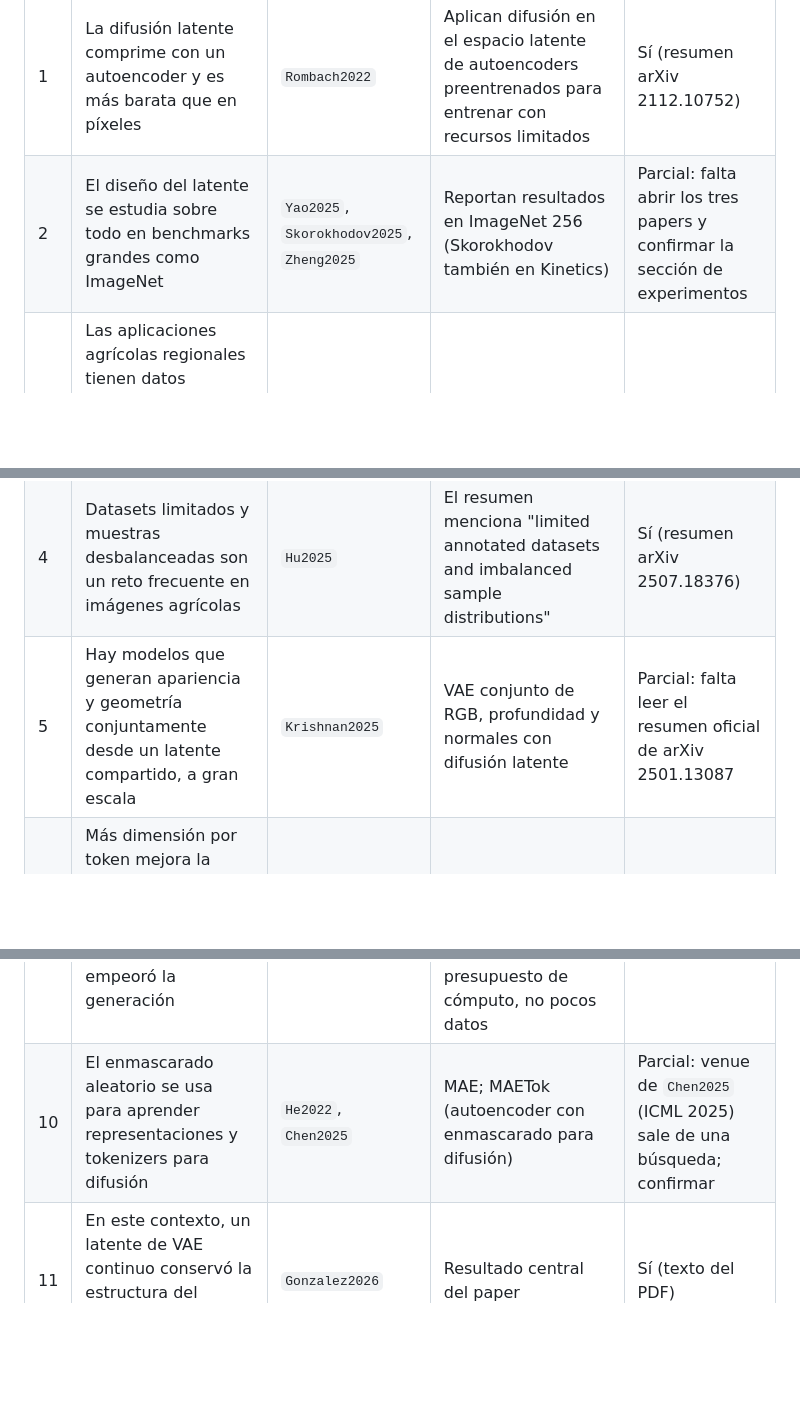
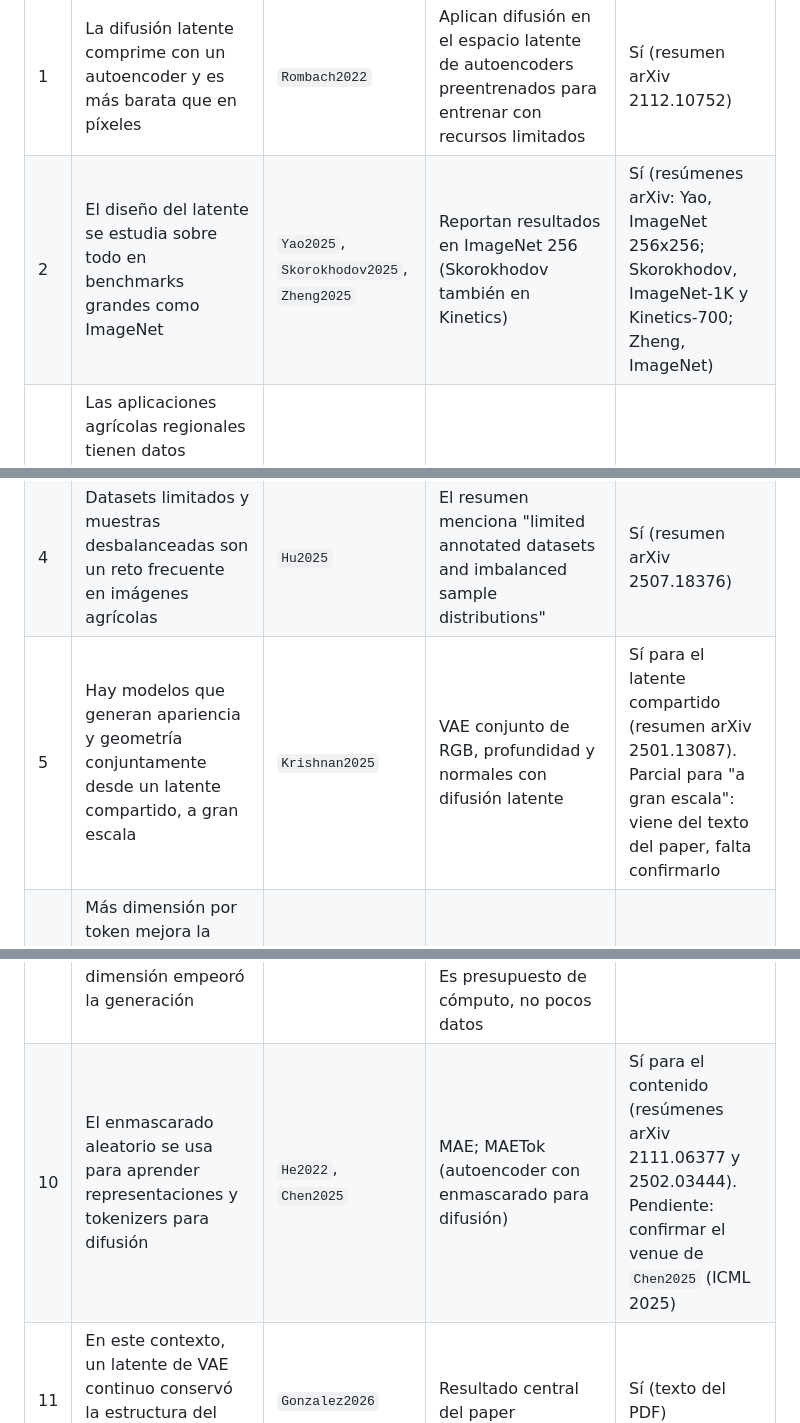
Before and after one commit to OscoCR/VAE_DDPM_FM_Tesis, a Markdown page: docs/literature_map.md, 3 parts joined by grey strips. Drawn GitHub-style; blank space fills up the shorter version.

```diff
--- a/docs/literature_map.md
+++ b/docs/literature_map.md
@@ -7,15 +7,15 @@ Fecha de la verificación de metadatos (autores, título, año): 11-oct-2026, co
 | # | Afirmación en el texto | Clave | Qué dice la fuente | Verificado |
 |---|---|---|---|---|
 | 1 | La difusión latente comprime con un autoencoder y es más barata que en píxeles | `Rombach2022` | Aplican difusión en el espacio latente de autoencoders preentrenados para entrenar con recursos limitados | Sí (resumen arXiv 2112.10752) |
-| 2 | El diseño del latente se estudia sobre todo en benchmarks grandes como ImageNet | `Yao2025`, `Skorokhodov2025`, `Zheng2025` | Reportan resultados en ImageNet 256 (Skorokhodov también en Kinetics) | Parcial: falta abrir los tres papers y confirmar la sección de experimentos |
+| 2 | El diseño del latente se estudia sobre todo en benchmarks grandes como ImageNet | `Yao2025`, `Skorokhodov2025`, `Zheng2025` | Reportan resultados en ImageNet 256 (Skorokhodov también en Kinetics) | Sí (resúmenes arXiv: Yao, ImageNet 256x256; Skorokhodov, ImageNet-1K y Kinetics-700; Zheng, ImageNet) |
 | 3 | Las aplicaciones agrícolas regionales tienen datos pequeños y homogéneos; los modelos de difusión se diseñan para datos masivos y diversos | `Gonzalez2026` | Lo dice en la introducción | Sí (texto del PDF) |
 | 4 | Datasets limitados y muestras desbalanceadas son un reto frecuente en imágenes agrícolas | `Hu2025` | El resumen menciona "limited annotated datasets and imbalanced sample distributions" | Sí (resumen arXiv 2507.18376) |
-| 5 | Hay modelos que generan apariencia y geometría conjuntamente desde un latente compartido, a gran escala | `Krishnan2025` | VAE conjunto de RGB, profundidad y normales con difusión latente | Parcial: falta leer el resumen oficial de arXiv 2501.13087 |
+| 5 | Hay modelos que generan apariencia y geometría conjuntamente desde un latente compartido, a gran escala | `Krishnan2025` | VAE conjunto de RGB, profundidad y normales con difusión latente | Sí para el latente compartido (resumen arXiv 2501.13087). Parcial para "a gran escala": viene del texto del paper, falta confirmarlo |
 | 6 | Más dimensión por token mejora la reconstrucción pero exige modelos mayores y más entrenamiento para igualar la generación | `Yao2025` | Es el "dilema de optimización" de su resumen | Sí (resumen arXiv 2501.01423) |
 | 7 | Latentes con exceso de componentes de alta frecuencia estorban a la difusión | `Skorokhodov2025` | Análisis espectral; hipotetizan que interfieren con la síntesis de lo grueso a lo fino | Sí (resumen arXiv 2502.14831) |
 | 8 | Mejor reconstrucción del tokenizer no implica mejor generación | `Zhong2026` | Primera frase del resumen | Sí (resumen arXiv 2606.03578; es un preprint de 2026) |
 | 9 | Con presupuesto de entrenamiento limitado, un latente de mayor dimensión empeoró la generación | `Sehwag2025` | Sección 6.2: el modelo de 4 canales superó al de 16 en FID, Clip-FID, CLIP y GenEval. Es presupuesto de cómputo, no pocos datos | Sí (texto HTML del paper) |
-| 10 | El enmascarado aleatorio se usa para aprender representaciones y tokenizers para difusión | `He2022`, `Chen2025` | MAE; MAETok (autoencoder con enmascarado para difusión) | Parcial: venue de `Chen2025` (ICML 2025) sale de una búsqueda; confirmar |
+| 10 | El enmascarado aleatorio se usa para aprender representaciones y tokenizers para difusión | `He2022`, `Chen2025` | MAE; MAETok (autoencoder con enmascarado para difusión) | Sí para el contenido (resúmenes arXiv 2111.06377 y 2502.03444). Pendiente: confirmar el venue de `Chen2025` (ICML 2025) |
 | 11 | En este contexto, un latente de VAE continuo conservó la estructura del cultivo donde uno discreto falló | `Gonzalez2026` | Resultado central del paper | Sí (texto del PDF) |
 | 12 | Las decisiones sobre datos y estructura del VAE se toman por experimentación manual | `Gonzalez2026` | Conclusiones: "architectural adaptations were manually derived through systematic experimentation" | Sí (texto del PDF) |
 
```
